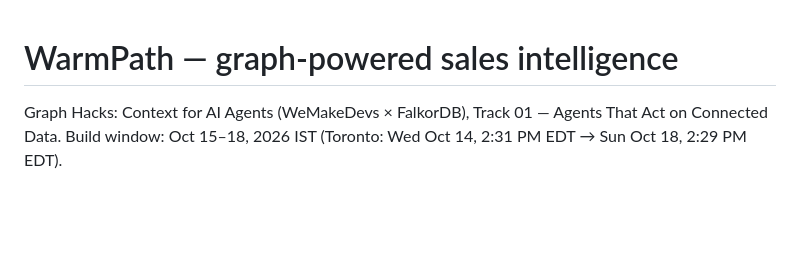
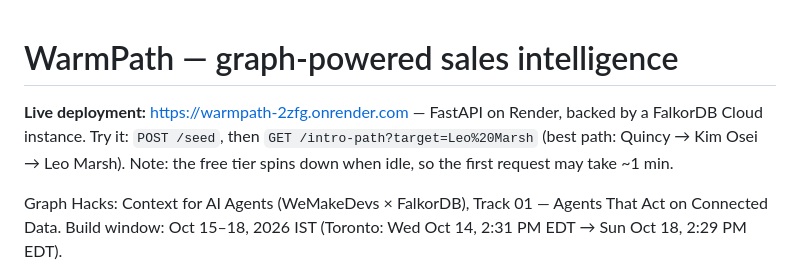
Before and after one commit to QuincyGB/warmpath, a Markdown page: README.md, the part around the change. Rendered like a GitHub page; blank space fills up the shorter version.

Commit message:
docs: add live Render deployment URL (FalkorDB Cloud backed)

```diff
--- a/README.md
+++ b/README.md
@@ -1,4 +1,9 @@
 # WarmPath — graph-powered sales intelligence
+
+**Live deployment:** https://warmpath-2zfg.onrender.com — FastAPI on Render,
+backed by a FalkorDB Cloud instance. Try it: `POST /seed`, then
+`GET /intro-path?target=Leo%20Marsh` (best path: Quincy → Kim Osei → Leo Marsh).
+Note: the free tier spins down when idle, so the first request may take ~1 min.
 
 Graph Hacks: Context for AI Agents (WeMakeDevs × FalkorDB), Track 01 —
 Agents That Act on Connected Data. Build window: Oct 15–18, 2026 IST
```
